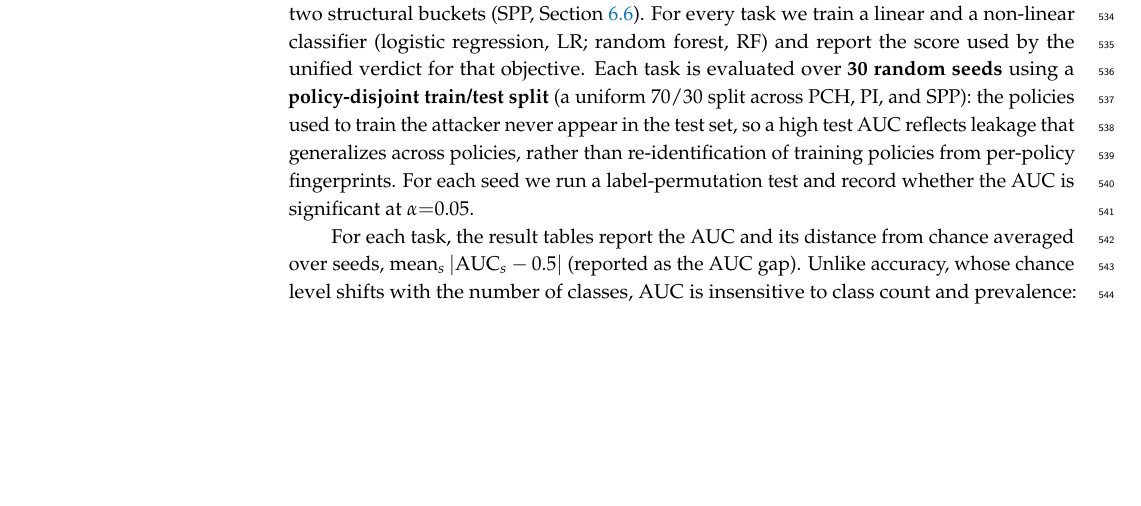
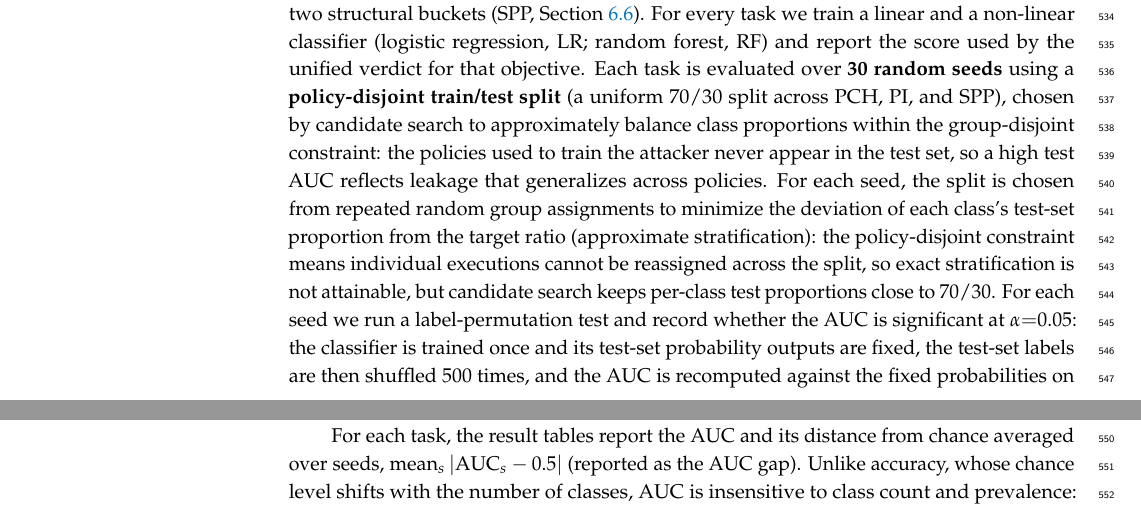
Before and after one commit to klifish/policy_privacy, a LaTeX paper (paper_mdpi/main.tex, which reads paper_mdpi/sec_methodology.tex): part of page 14 of 29 before the commit and two parts of pages 14 and 15 of 29 after it, the two joined at a grey line, cut so that both start at the same text, the shorter picture padded with empty space. Compiled offline with pdfLaTeX.

Commit message:
Document stratified group-holdout split and align privacy summary
Expand the supervised-attack methodology to describe the policy-disjoint
candidate-search split with approximate class stratification and the
500-shuffle label-permutation test. Update tab_privacy_summary to report
median/max significant-seed fractions matching the of-record verdicts.

Co-Authored-By: Claude Opus 4.8 <noreply@anthropic.com>

```diff
--- a/paper_mdpi/sec_methodology.tex
+++ b/paper_mdpi/sec_methodology.tex
@@ -15,8 +15,9 @@ The dataset, attack code, and verdict files are released as an accompanying arti
 \subsubsection{Supervised attacks}
 Each objective is operationalized as a set of binary \emph{tasks}, each defined by one hidden label to recover from the observables: recovering a data-use term or disease chapter (PCH, Section~\ref{sec:eval-pch}), distinguishing the executions of two policies (PI, Section~\ref{sec:eval-pi}), or separating two structural buckets (SPP, Section~\ref{sec:eval-spp}).
 For every task we train a linear and a non-linear classifier (logistic regression, LR; random forest, RF) and report the score used by the unified verdict for that objective.
-Each task is evaluated over \textbf{30 random seeds} using a \textbf{policy-disjoint train/test split} (a uniform $70/30$ split across PCH, PI, and SPP): the policies used to train the attacker never appear in the test set, so a high test AUC reflects leakage that generalizes across policies, rather than re-identification of training policies from per-policy fingerprints.
-For each seed we run a label-permutation test and record whether the AUC is significant at $\alpha{=}0.05$.
+Each task is evaluated over \textbf{30 random seeds} using a \textbf{policy-disjoint train/test split} (a uniform $70/30$ split across PCH, PI, and SPP), chosen by candidate search to approximately balance class proportions within the group-disjoint constraint: the policies used to train the attacker never appear in the test set, so a high test AUC reflects leakage that generalizes across policies.
+For each seed, the split is chosen from repeated random group assignments to minimize the deviation of each class's test-set proportion from the target ratio (approximate stratification): the policy-disjoint constraint means individual executions cannot be reassigned across the split, so exact stratification is not attainable, but candidate search keeps per-class test proportions close to $70/30$.
+For each seed we run a label-permutation test and record whether the AUC is significant at $\alpha{=}0.05$: the classifier is trained once and its test-set probability outputs are fixed, the test-set labels are then shuffled $500$ times, and the AUC is recomputed against the fixed probabilities on each shuffle to build the null distribution; the empirical $p$-value is the fraction of shuffles whose AUC meets or exceeds the observed (unshuffled) AUC.
 
 For each task, the result tables report the AUC and its distance from chance averaged over seeds, $\operatorname{mean}_s|\mathrm{AUC}_s-0.5|$ (reported as the AUC gap).
 Unlike accuracy, whose chance level shifts with the number of classes, AUC is insensitive to class count and prevalence: a one-vs-rest AUC is a prevalence-weighted average of pairwise AUCs, so the results are not tied to the class counts of our generated corpus---a deployment with any number of circulating classes decomposes into the pairwise contrasts that PI and SPP measure directly.
```
Also changed, not shown: paper_mdpi/tables/tab_privacy_summary.tex (+4 -4 lines), paper_mdpi/main.pdf.
